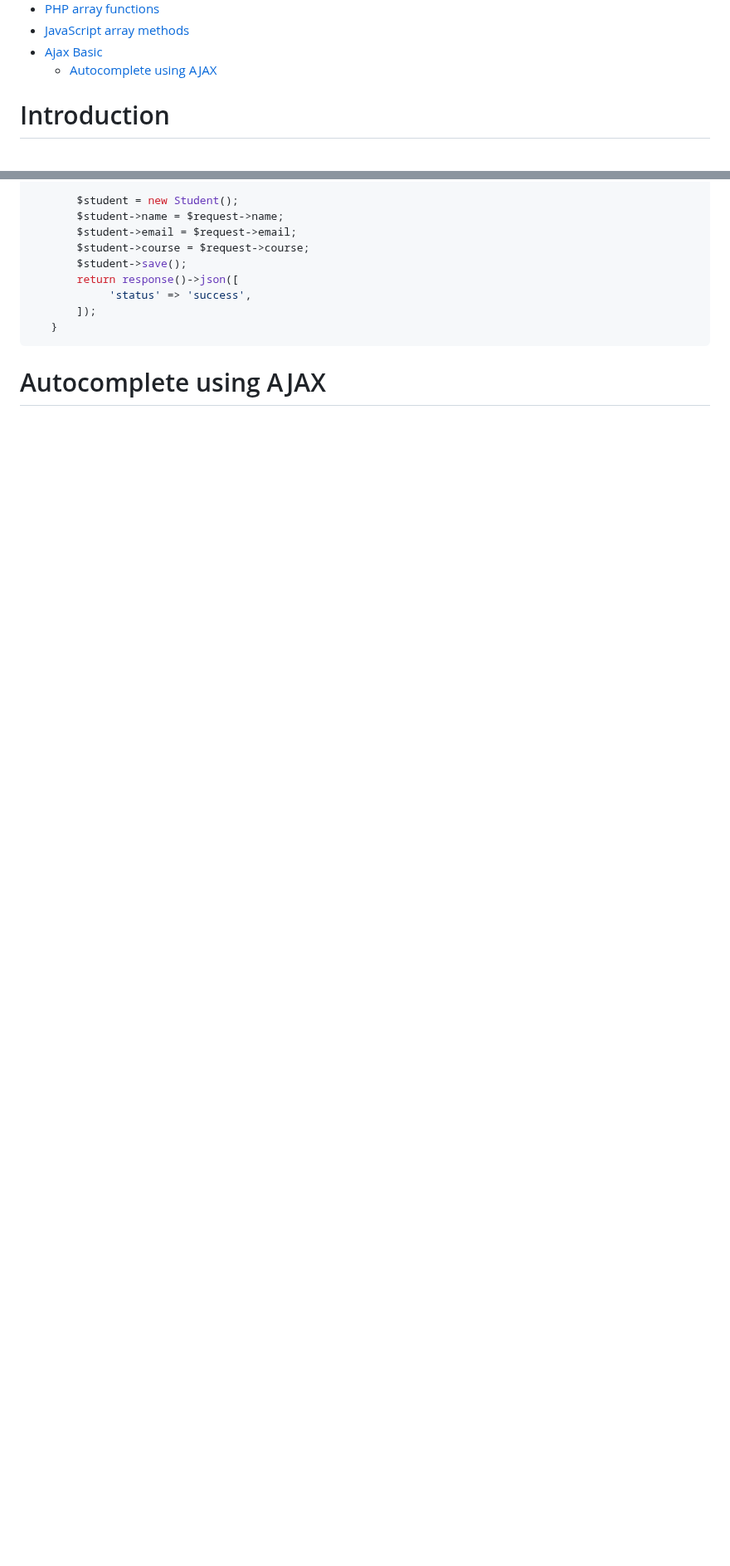
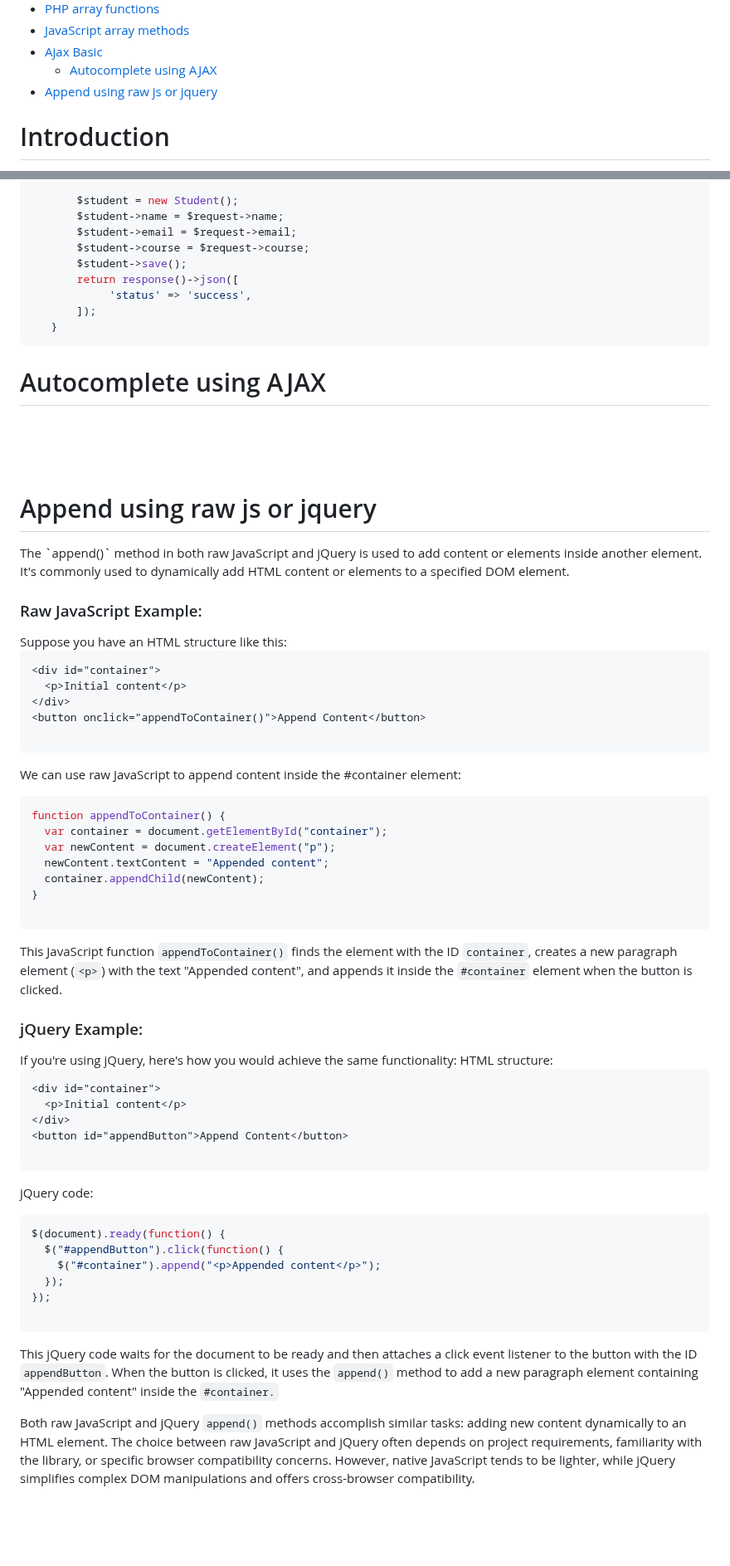
Before and after one commit to mushahadur/Task-From-ICT-Layer, a Markdown page: README.md, 2 parts joined by grey strips. Shown at 83% size. Drawn GitHub-style; blank space fills up the shorter version.

Commit message:
append funtion

````diff
--- a/README.md
+++ b/README.md
@@ -23,6 +23,7 @@
 - [JavaScript array methods](#js_array_methods )
 - [Ajax Basic](#ajax_basic)
     - [Autocomplete using AJAX](#autocomplete_using_ajax)
+- [Append using raw js or jquery](#append_using)
 
 
 # Introduction <a name="introduction"></a>
@@ -1178,6 +1179,68 @@ Now call the Student Controller method addStudent
 
 # Autocomplete using AJAX <a name="autocomplete_using_ajax"></a>
 
+<br/>
+
+
+
+<br/>
+<br/>
+
+# Append using raw js or jquery <a name="append_using"></a>
+
+<p>The `append()` method in both raw JavaScript and jQuery is used to add content or elements inside another element. It's commonly used to dynamically add HTML content or elements to a specified DOM element.</p>
+
+<h3>Raw JavaScript Example:</h3>
+Suppose you have an HTML structure like this:
+
+```html
+<div id="container">
+  <p>Initial content</p>
+</div>
+<button onclick="appendToContainer()">Append Content</button>
+
+```
+We can use raw JavaScript to append content inside the #container element:
+
+```javascript
+function appendToContainer() {
+  var container = document.getElementById("container");
+  var newContent = document.createElement("p");
+  newContent.textContent = "Appended content";
+  container.appendChild(newContent);
+}
+
+```
+
+This JavaScript function `appendToContainer()` finds the element with the ID `container`, creates a new paragraph element (`<p>`) with the text "Appended content", and appends it inside the `#container` element when the button is clicked.
+
+
+<h3>jQuery Example:</h3>
+If you're using jQuery, here's how you would achieve the same functionality:
+HTML structure:
+
+```html
+<div id="container">
+  <p>Initial content</p>
+</div>
+<button id="appendButton">Append Content</button>
+
+```
+
+jQuery code:
+
+```javascript
+$(document).ready(function() {
+  $("#appendButton").click(function() {
+    $("#container").append("<p>Appended content</p>");
+  });
+});
+
+```
+
+This jQuery code waits for the document to be ready and then attaches a click event listener to the button with the ID `appendButton`. When the button is clicked, it uses the `append()` method to add a new paragraph element containing "Appended content" inside the `#container.`
+
+Both raw JavaScript and jQuery `append()` methods accomplish similar tasks: adding new content dynamically to an HTML element. The choice between raw JavaScript and jQuery often depends on project requirements, familiarity with the library, or specific browser compatibility concerns. However, native JavaScript tends to be lighter, while jQuery simplifies complex DOM manipulations and offers cross-browser compatibility.
 
 
 
````
Also changed, not shown: other parts of README.md (+1 -1 lines).
